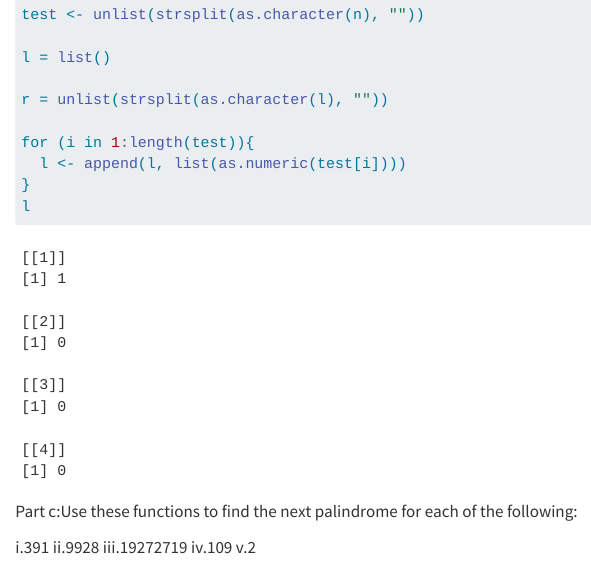
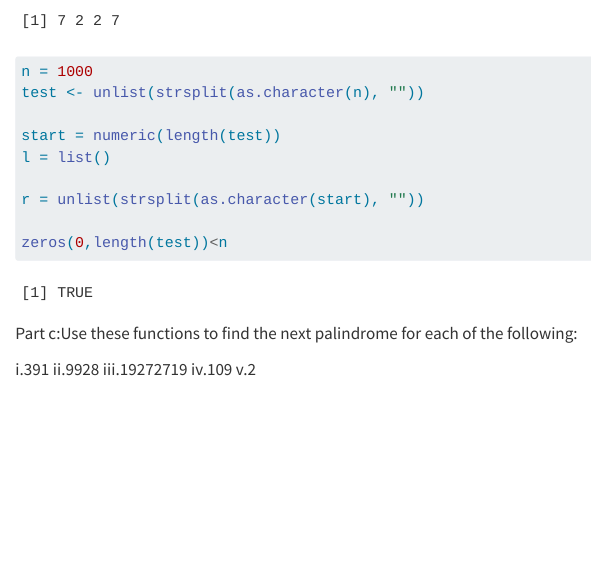
Before and after one commit to nick-kimm/506-HW1, a Quarto document (hw1.qmd): the page in a window 1100 px wide, from 12390 px down before the commit and from 12460 px down after it. Rendered offline with R 4.5, knitr and Pandoc in place of Quarto, with nearby package versions; some code elsewhere in the file could not run offline; long lines of code are wrapped.

Commit message:
created a zeros function. creates number of n 0's and fixed nextpal function 2 to get output i want

````diff
--- a/hw1.qmd
+++ b/hw1.qmd
@@ -399,17 +406,17 @@
 ```
 
 ```{r}
+
 n = 1000
 test <- unlist(strsplit(as.character(n), ""))
 
+start = numeric(length(test))
 l = list()
 
-r = unlist(strsplit(as.character(l), ""))
+r = unlist(strsplit(as.character(start), ""))
 
-for (i in 1:length(test)){
-  l <- append(l, list(as.numeric(test[i])))
-}
-l
+zeros(0,length(test))<n
+
 ```
 
 Part c:Use these functions to find the next palindrome for each of the following:
````
Also changed, not shown: hw1.qmd (15 more changed lines).
